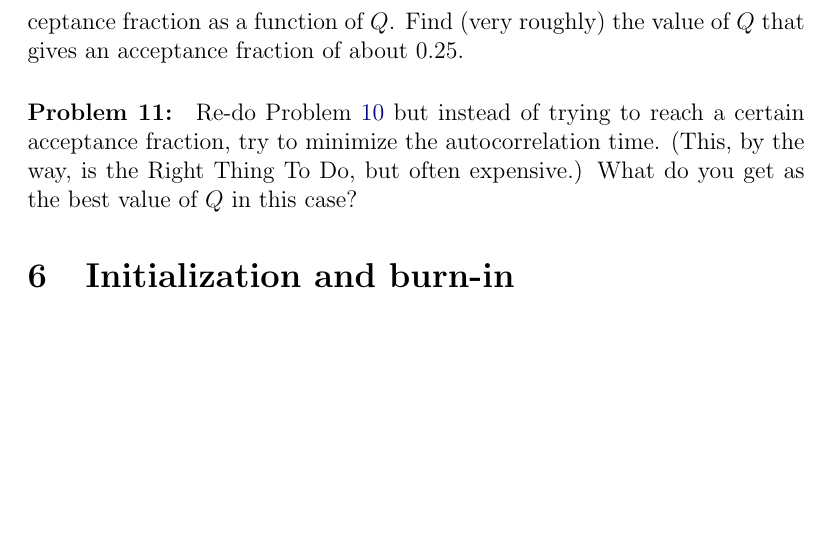
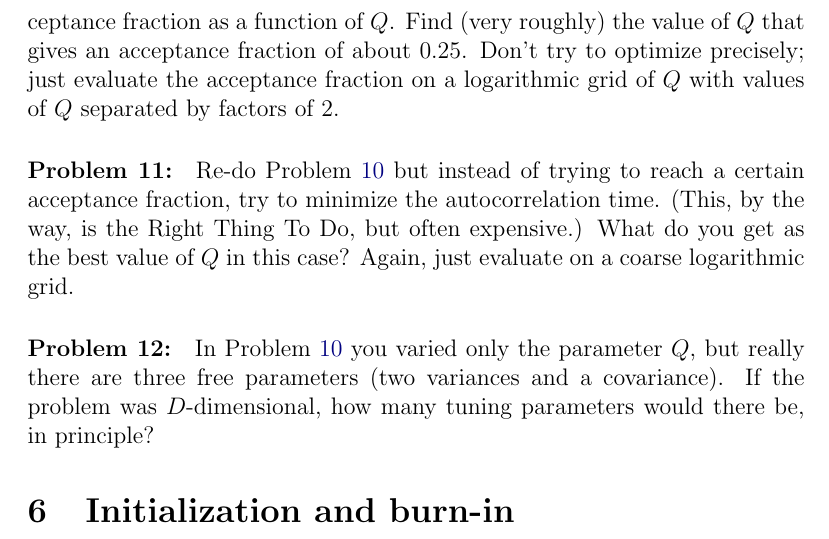
Before and after one commit to davidwhogg/mcmc, a LaTeX paper (mcmc.tex): part of page 16 of 40, cut so that both start at the same text, the shorter picture padded with empty space. Compiled offline with pdfLaTeX.

Commit message:
problems

```diff
--- a/mcmc.tex
+++ b/mcmc.tex
@@ -936,6 +936,9 @@ tensor that is $Q$ times the two-dimensional identity matrix.
 Assess the acceptance fraction as a function of $Q$.
 Find (very roughly) the value of $Q$ that gives an acceptance
 fraction of about 0.25.
+Don't try to optimize precisely; just evaluate the acceptance fraction
+on a logarithmic grid of $Q$ with values of $Q$ separated by factors
+of 2.
 \end{problem}
 
 \begin{problem}
@@ -943,6 +946,14 @@ Re-do \problemname~\ref{prob:tuning} but instead of trying to reach a
 certain acceptance fraction, try to minimize the autocorrelation time.
 (This, by the way, is the Right Thing To Do, but often expensive.)
 What do you get as the best value of $Q$ in this case?
+Again, just evaluate on a coarse logarithmic grid.
+\end{problem}
+
+\begin{problem}
+In \problemname~\ref{prob:tuning} you varied only the parameter $Q$, but
+really there are three free parameters (two variances and a covariance).
+If the problem was $D$-dimensional, how many tuning parameters would there
+be, in principle?
 \end{problem}
 
 \section{Initialization and burn-in}
```
